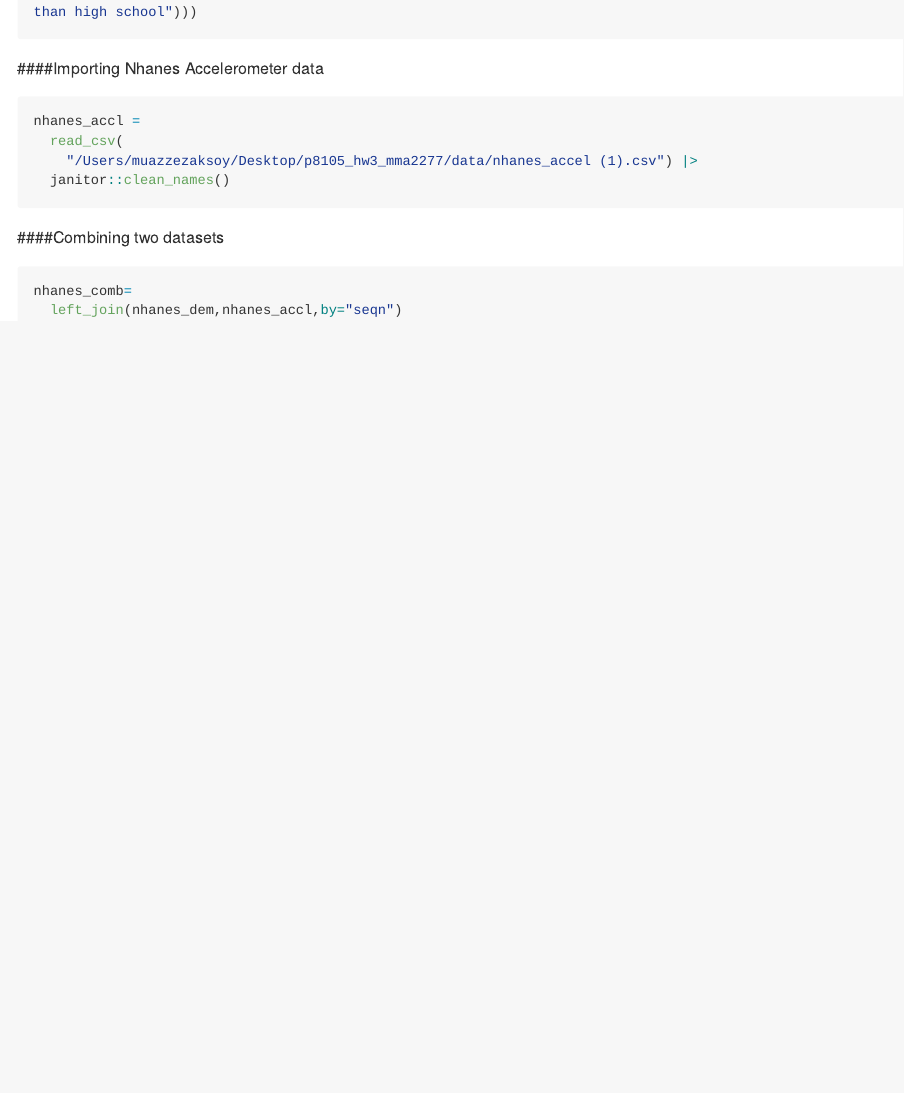
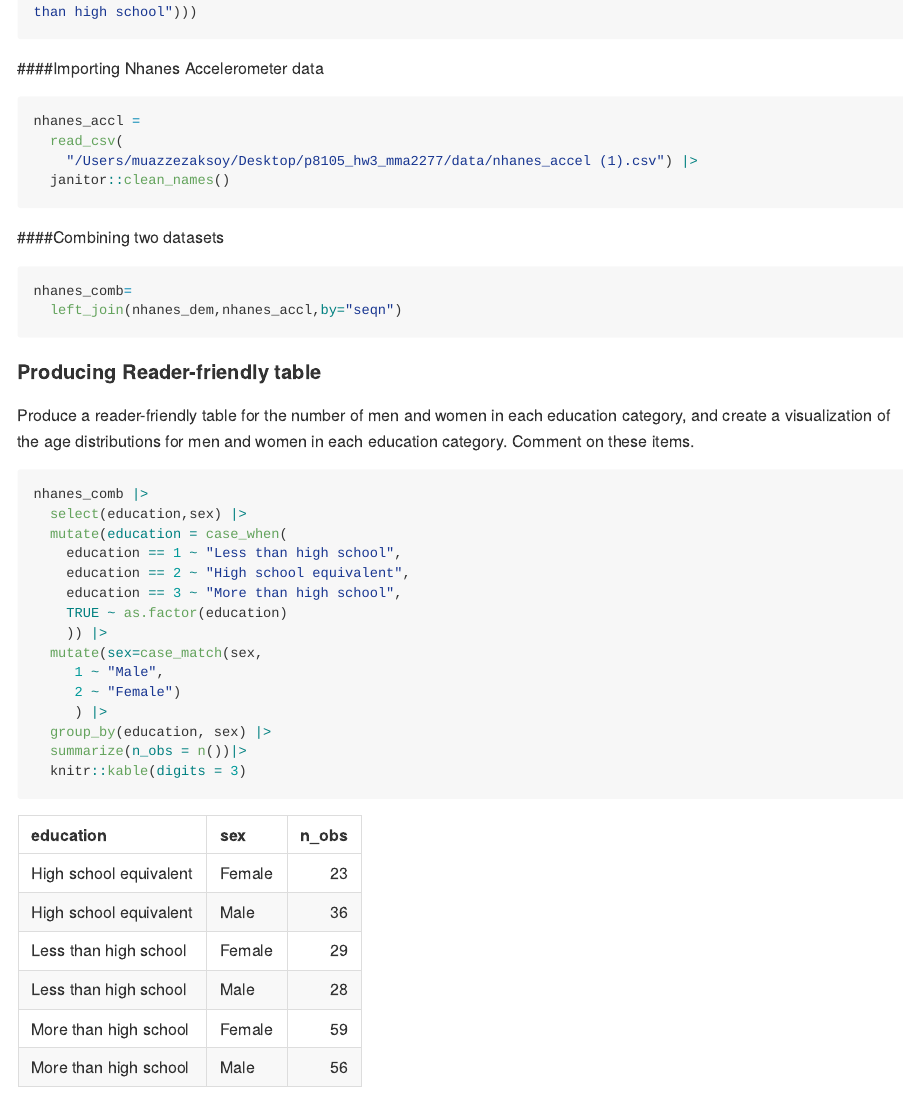
Before and after one commit to mmelikea/p8105_hw3_mma2277, an R Markdown document (p8105_hw3_mma2277.Rmd): the page in a window 1100 px wide, from 7000 px down. The pictures show the output file p8105_hw3_mma2277.md that the author committed with the source, drawn offline in the style of GitHub; long lines of code are wrapped.

Commit message:
Problem 3: producing reader-friendly table

````diff
--- a/p8105_hw3_mma2277.Rmd
+++ b/p8105_hw3_mma2277.Rmd
@@ -213,3 +213,28 @@ nhanes_accl =
 nhanes_comb=
   left_join(nhanes_dem,nhanes_accl,by="seqn")
 ```
+
+
+#### Producing Reader-friendly table
+Produce a reader-friendly table for the number of men and women in each education category, and create a visualization of the age distributions for men and women in each education category. Comment on these items.
+
+```{r, message=FALSE}
+nhanes_comb |>
+  select(education,sex) |>
+  mutate(education = case_when(
+    education == 1 ~ "Less than high school",
+    education == 2 ~ "High school equivalent",
+    education == 3 ~ "More than high school",
+    TRUE ~ as.factor(education)
+    )) |>
+  mutate(sex=case_match(sex,
+     1 ~ "Male",
+     2 ~ "Female")
+     ) |>
+  group_by(education, sex) |>
+  summarize(n_obs = n())|>
+  knitr::kable(digits = 3)
+
+
+
+```
````
Also changed, not shown: p8105_hw3_mma2277.md.
